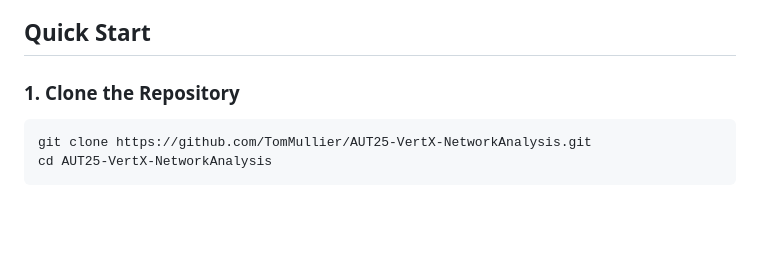
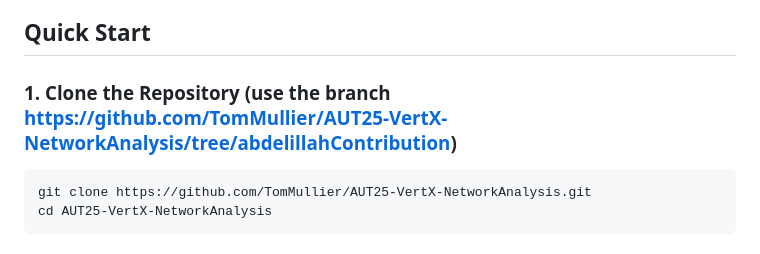
Before and after one commit to TomMullier/AUT25-VertX-NetworkAnalysis, a Markdown page: README.md, the part around the change. Rendered like a GitHub page; blank space fills up the shorter version.

````diff
--- a/README.md
+++ b/README.md
@@ -57,7 +57,7 @@ The application is built around the Vert.x actor model, using multiple distinct
 
 ## Quick Start
 
-### 1. Clone the Repository
+### 1. Clone the Repository (use the branch https://github.com/TomMullier/AUT25-VertX-NetworkAnalysis/tree/abdelillahContribution)
 ```bash
 git clone https://github.com/TomMullier/AUT25-VertX-NetworkAnalysis.git
 cd AUT25-VertX-NetworkAnalysis
````
